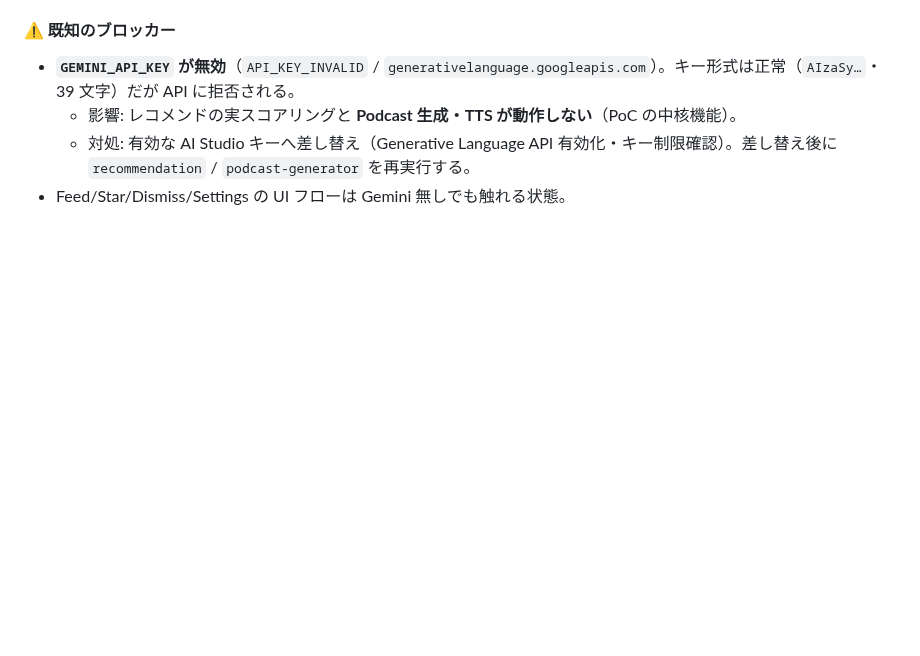
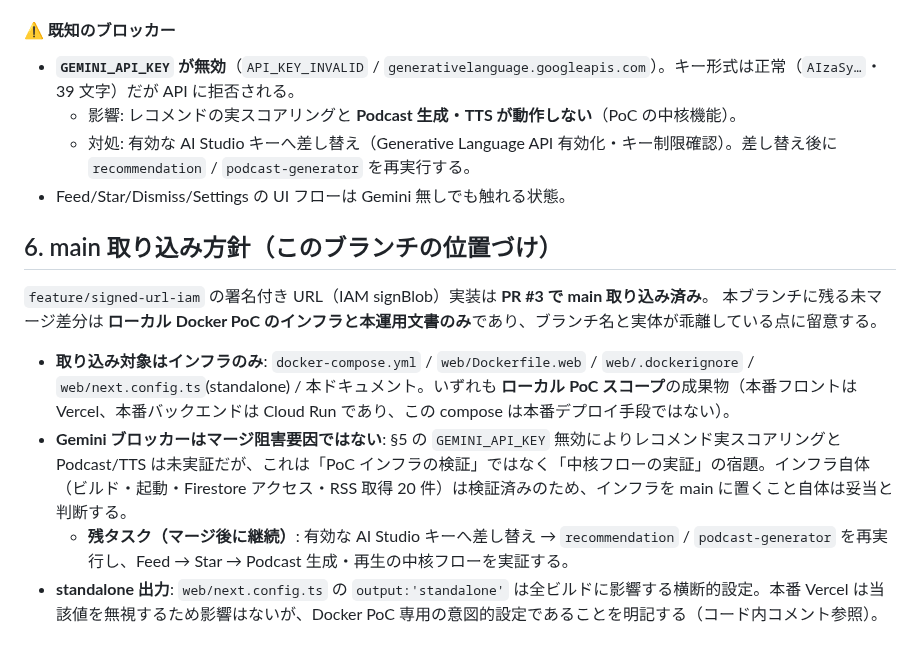
Before and after one commit to examinare000/news-listen-docs, a Markdown page: operations/2026-06-11-deployment-status.md, the part around the change. Rendered like a GitHub page; blank space fills up the shorter version.

Commit message:
main取り込み方針（インフラのみ・Geminiブロッカーは継続課題）を明記し混入した不要タグを除去

```diff
--- a/operations/2026-06-11-deployment-status.md
+++ b/operations/2026-06-11-deployment-status.md
@@ -77,5 +77,13 @@ flowchart LR
   - 影響: レコメンドの実スコアリングと **Podcast 生成・TTS が動作しない**（PoC の中核機能）。
   - 対処: 有効な AI Studio キーへ差し替え（Generative Language API 有効化・キー制限確認）。差し替え後に `recommendation` / `podcast-generator` を再実行する。
 - Feed/Star/Dismiss/Settings の UI フローは Gemini 無しでも触れる状態。
-</content>
-</invoke>
+
+## 6. main 取り込み方針（このブランチの位置づけ）
+
+`feature/signed-url-iam` の署名付き URL（IAM signBlob）実装は **PR #3 で main 取り込み済み**。
+本ブランチに残る未マージ差分は **ローカル Docker PoC のインフラと本運用文書のみ**であり、ブランチ名と実体が乖離している点に留意する。
+
+- **取り込み対象はインフラのみ**: `docker-compose.yml` / `web/Dockerfile.web` / `web/.dockerignore` / `web/next.config.ts`(standalone) / 本ドキュメント。いずれも **ローカル PoC スコープ**の成果物（本番フロントは Vercel、本番バックエンドは Cloud Run であり、この compose は本番デプロイ手段ではない）。
+- **Gemini ブロッカーはマージ阻害要因ではない**: §5 の `GEMINI_API_KEY` 無効によりレコメンド実スコアリングと Podcast/TTS は未実証だが、これは「PoC インフラの検証」ではなく「中核フローの実証」の宿題。インフラ自体（ビルド・起動・Firestore アクセス・RSS 取得 20 件）は検証済みのため、インフラを main に置くこと自体は妥当と判断する。
+  - **残タスク（マージ後に継続）**: 有効な AI Studio キーへ差し替え → `recommendation` / `podcast-generator` を再実行し、Feed → Star → Podcast 生成・再生の中核フローを実証する。
+- **standalone 出力**: `web/next.config.ts` の `output:'standalone'` は全ビルドに影響する横断的設定。本番 Vercel は当該値を無視するため影響はないが、Docker PoC 専用の意図的設定であることを明記する（コード内コメント参照）。
```
